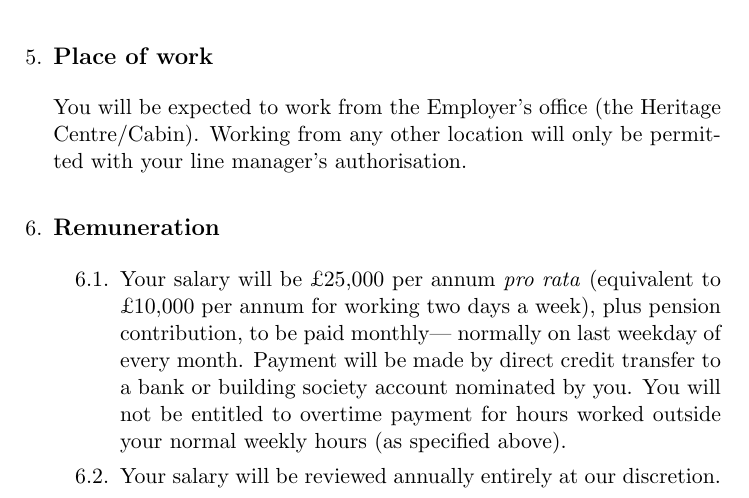
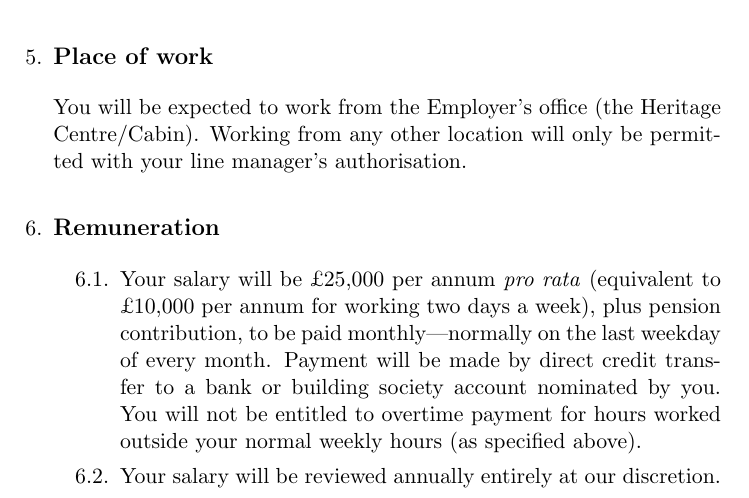
Before and after one commit to donaldi/cebac, a LaTeX document (employee/employment-contract.tex): part of page 4 of 11, cut so that both start at the same text. Compiled offline with pdfLaTeX.

Commit message:
Added a missing word, tweaked emdash.

```diff
--- a/employee/employment-contract.tex
+++ b/employee/employment-contract.tex
@@ -154,8 +154,8 @@ from any other location will only be permitted with your line manager's authoris
 \item \addsubsec{Remuneration}
 \begin{legal}
 \item Your salary will be £25,000 per annum \textit{pro rata} (equivalent to £10,000 per annum
-for working two days a week), plus pension contribution, to be paid monthly—
-normally on last weekday of every month. Payment will be made by direct credit transfer
+for working two days a week), plus pension contribution, to be paid monthly---normally
+on the last weekday of every month. Payment will be made by direct credit transfer
 to a bank or building society account nominated by you. You will not be entitled to overtime
 payment for hours worked outside your normal weekly hours (as specified above).
 \item Your salary will be reviewed annually entirely at our discretion.
```
Also changed, not shown: employee/employment-contract.pdf.
